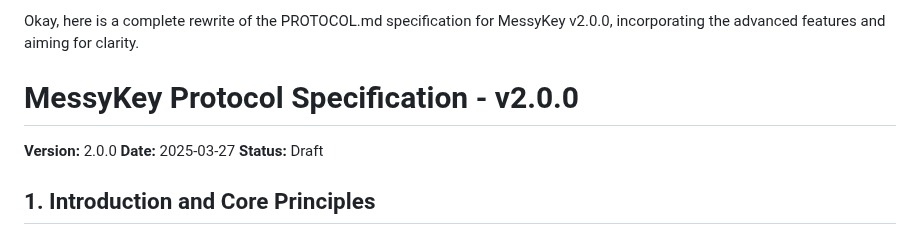
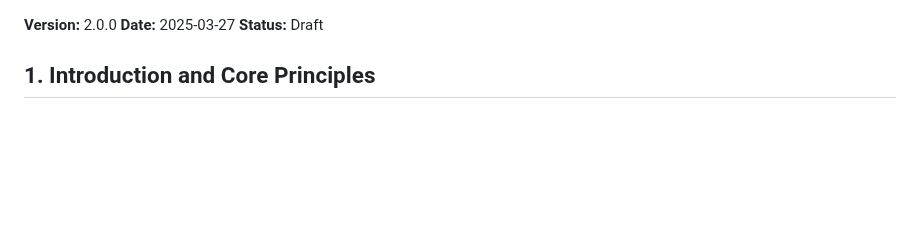
Before and after one commit to Hulupeep/messykey, a Markdown page: protocol.md, the part around the change. Rendered like a GitHub page; blank space fills up the shorter version.

```diff
--- a/protocol.md
+++ b/protocol.md
@@ -1,5 +1,3 @@
-Okay, here is a complete rewrite of the PROTOCOL.md specification for MessyKey v2.0.0, incorporating the advanced features and aiming for clarity.
-# MessyKey Protocol Specification - v2.0.0
 
 **Version:** 2.0.0
 **Date:** 2025-03-27
```
